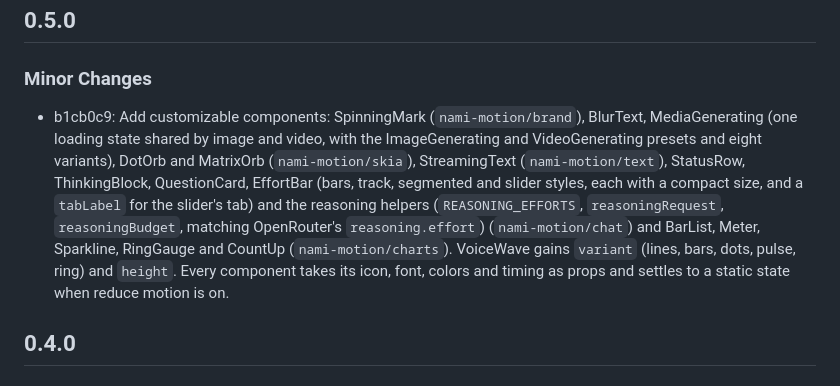
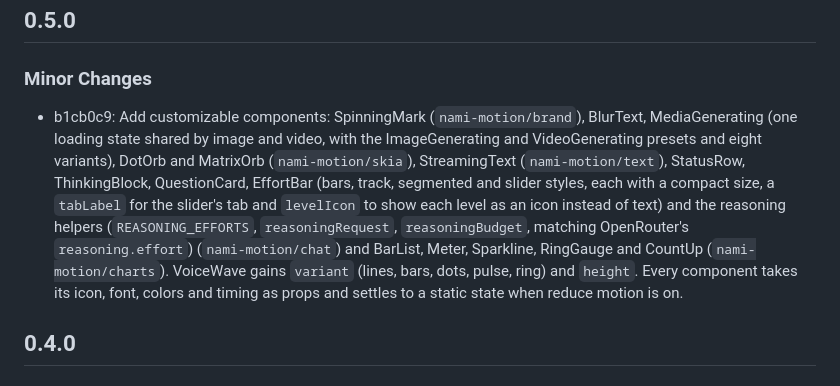
Before and after one commit to AhmeetKaar/nami-motion, a Markdown page: CHANGELOG.md, the part around the change. Drawn GitHub-style.

```diff
--- a/CHANGELOG.md
+++ b/CHANGELOG.md
@@ -4,7 +4,7 @@
 
 ### Minor Changes
 
-- b1cb0c9: Add customizable components: SpinningMark (`nami-motion/brand`), BlurText, MediaGenerating (one loading state shared by image and video, with the ImageGenerating and VideoGenerating presets and eight variants), DotOrb and MatrixOrb (`nami-motion/skia`), StreamingText (`nami-motion/text`), StatusRow, ThinkingBlock, QuestionCard, EffortBar (bars, track, segmented and slider styles, each with a compact size, and a `tabLabel` for the slider's tab) and the reasoning helpers (`REASONING_EFFORTS`, `reasoningRequest`, `reasoningBudget`, matching OpenRouter's `reasoning.effort`) (`nami-motion/chat`) and BarList, Meter, Sparkline, RingGauge and CountUp (`nami-motion/charts`). VoiceWave gains `variant` (lines, bars, dots, pulse, ring) and `height`. Every component takes its icon, font, colors and timing as props and settles to a static state when reduce motion is on.
+- b1cb0c9: Add customizable components: SpinningMark (`nami-motion/brand`), BlurText, MediaGenerating (one loading state shared by image and video, with the ImageGenerating and VideoGenerating presets and eight variants), DotOrb and MatrixOrb (`nami-motion/skia`), StreamingText (`nami-motion/text`), StatusRow, ThinkingBlock, QuestionCard, EffortBar (bars, track, segmented and slider styles, each with a compact size, a `tabLabel` for the slider's tab and `levelIcon` to show each level as an icon instead of text) and the reasoning helpers (`REASONING_EFFORTS`, `reasoningRequest`, `reasoningBudget`, matching OpenRouter's `reasoning.effort`) (`nami-motion/chat`) and BarList, Meter, Sparkline, RingGauge and CountUp (`nami-motion/charts`). VoiceWave gains `variant` (lines, bars, dots, pulse, ring) and `height`. Every component takes its icon, font, colors and timing as props and settles to a static state when reduce motion is on.
 
 ## 0.4.0
 
```
Also changed, not shown: README.md (+2 -2 lines), media/effort-bar.gif, 2 other files.
